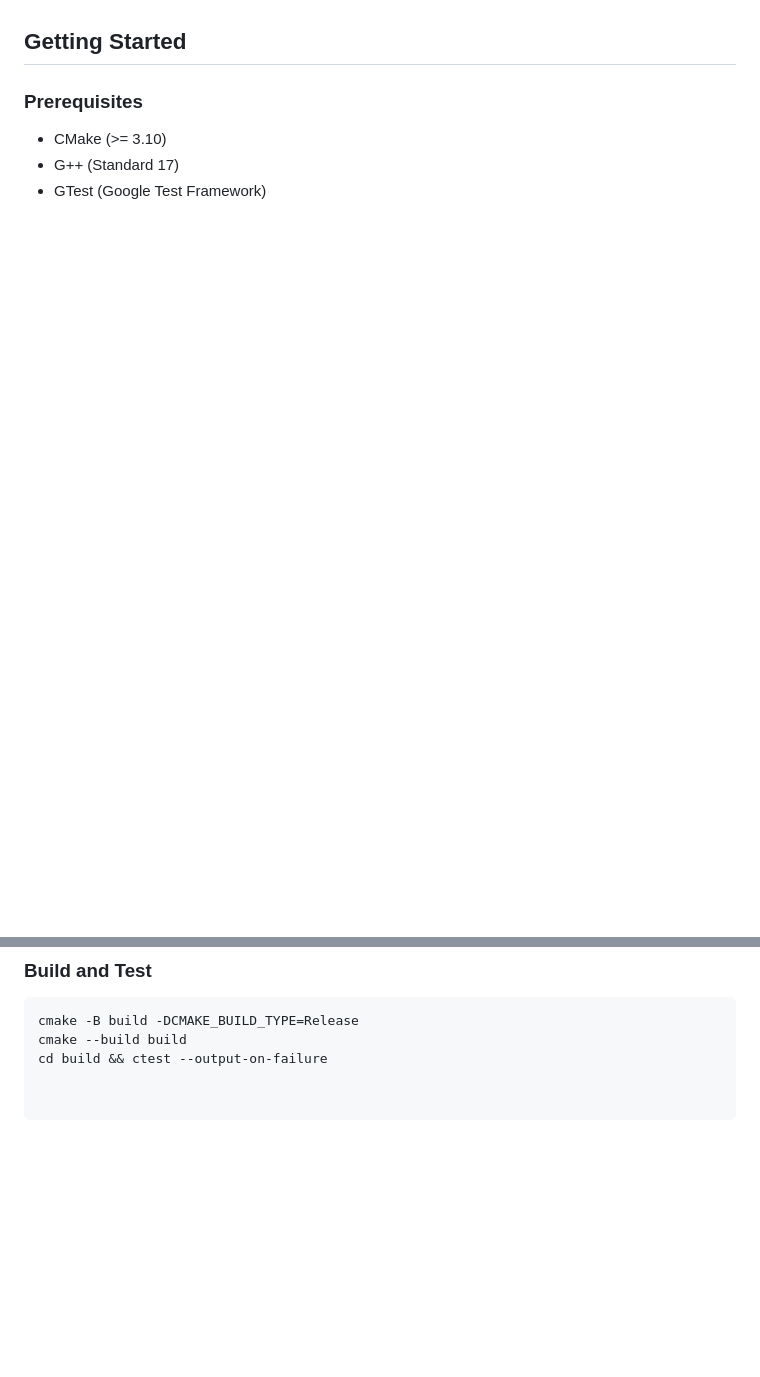
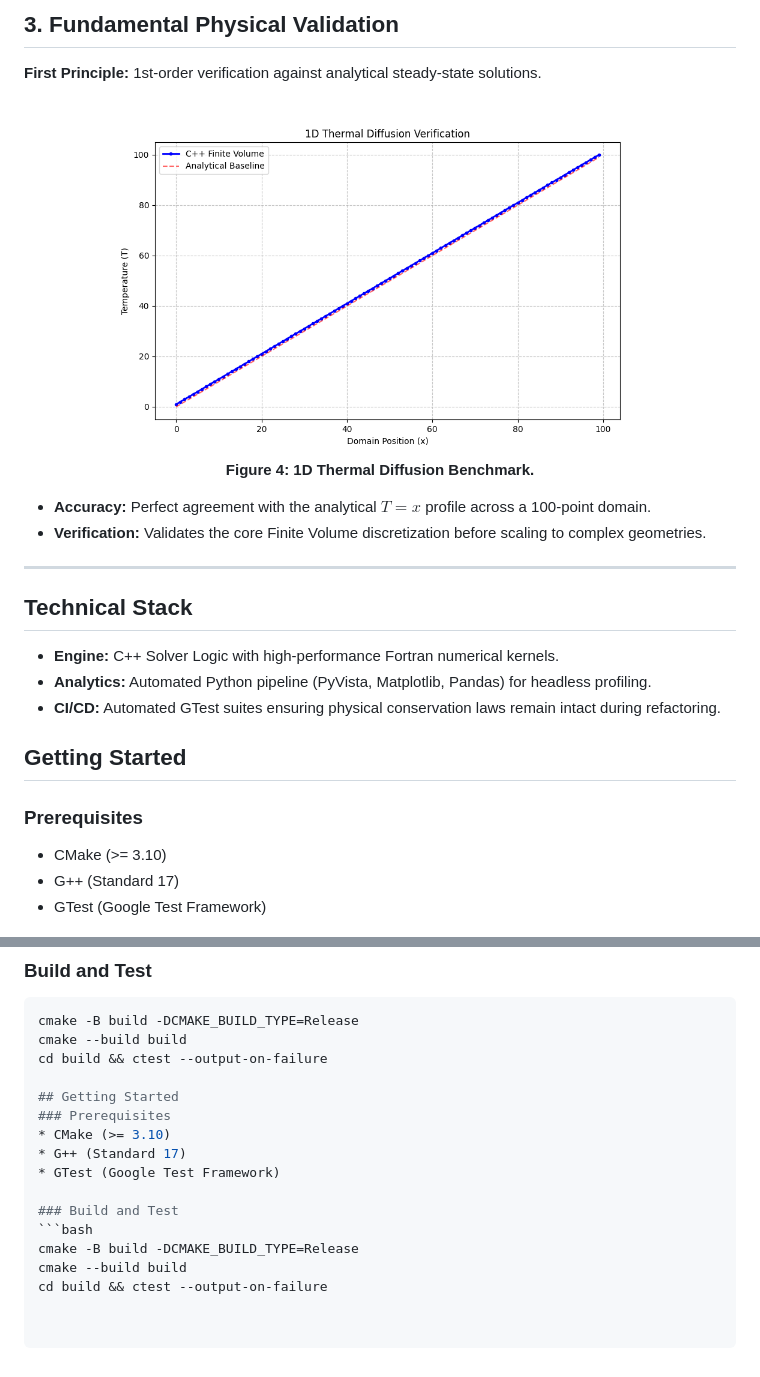
Before and after one commit to william4812/physi-sim, a Markdown page: README.md, 2 parts joined by grey strips. Rendered like a GitHub page; pictures changed too: docs/figures/verification_plot.png (added); blank space fills up the shorter version.

````diff
--- a/README.md
+++ b/README.md
@@ -12,3 +39,21 @@ This project utilizes a **Continuous Integration** pipeline to ensure:
+## 3. Fundamental Physical Validation
+**First Principle:** 1st-order verification against analytical steady-state solutions.
+
+<p align="center">
+  <img src="docs/figures/verification_plot.png" width="600px">
+  <br>
+  <b>Figure 4: 1D Thermal Diffusion Benchmark.</b>
+</p>
+
+* **Accuracy:** Perfect agreement with the analytical $T=x$ profile across a 100-point domain.
+* **Verification:** Validates the core Finite Volume discretization before scaling to complex geometries.
+
+---
+
+## Technical Stack
+* **Engine:** C++ Solver Logic with high-performance Fortran numerical kernels.
+* **Analytics:** Automated Python pipeline (PyVista, Matplotlib, Pandas) for headless profiling.
+* **CI/CD:** Automated GTest suites ensuring physical conservation laws remain intact during refactoring.
 
 ## Getting Started
 ### Prerequisites
@@ -21,3 +66,15 @@ This project utilizes a **Continuous Integration** pipeline to ensure:
 cmake -B build -DCMAKE_BUILD_TYPE=Release
 cmake --build build
 cd build && ctest --output-on-failure
+
+## Getting Started
+### Prerequisites
+* CMake (>= 3.10)
+* G++ (Standard 17)
+* GTest (Google Test Framework)
+
+### Build and Test
+```bash
+cmake -B build -DCMAKE_BUILD_TYPE=Release
+cmake --build build
+cd build && ctest --output-on-failure
````
Also changed, not shown: other parts of README.md (+35 -8 lines), docs/figures/2d_consistency_check.png (added), docs/figures/convergence_comparison.png, docs/figures/thermal_verification_composite_2d.png (renamed from docs/figures/thermal_verification_composite.png), 14 other files.
